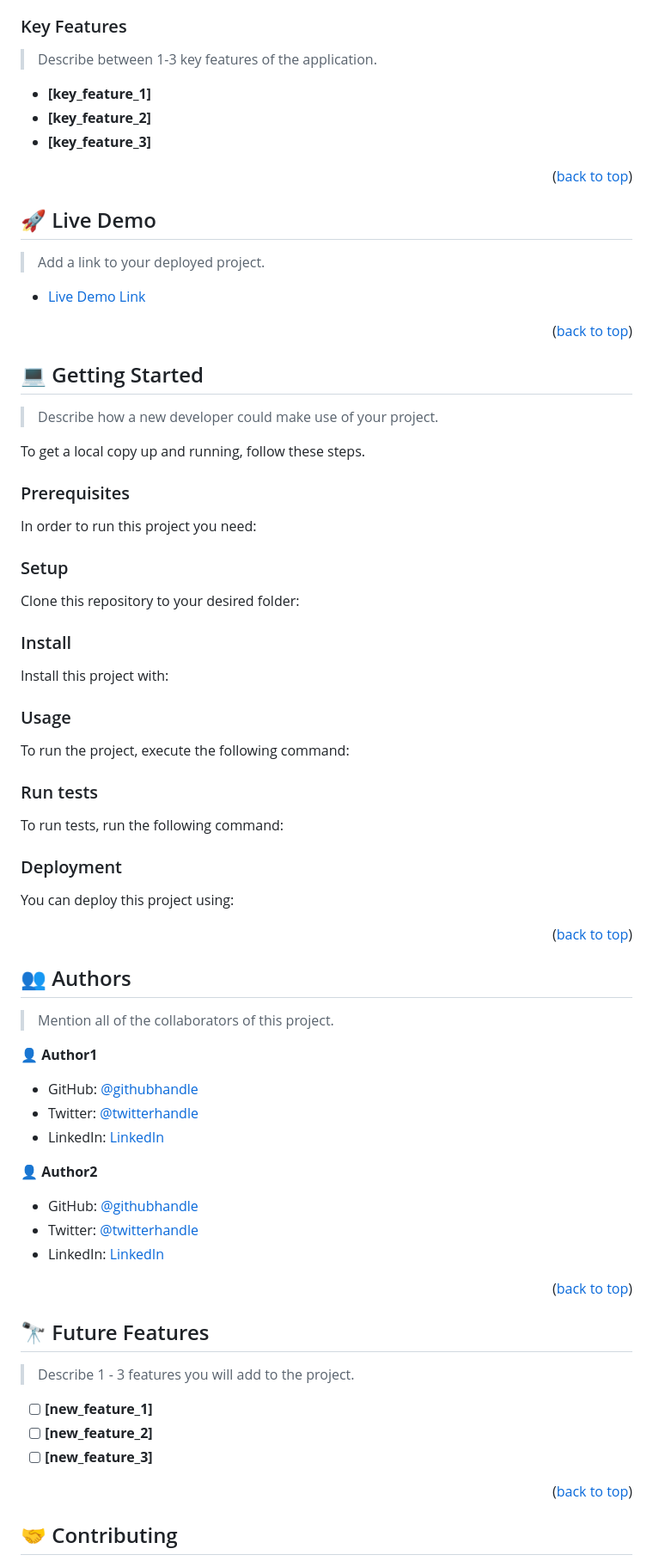
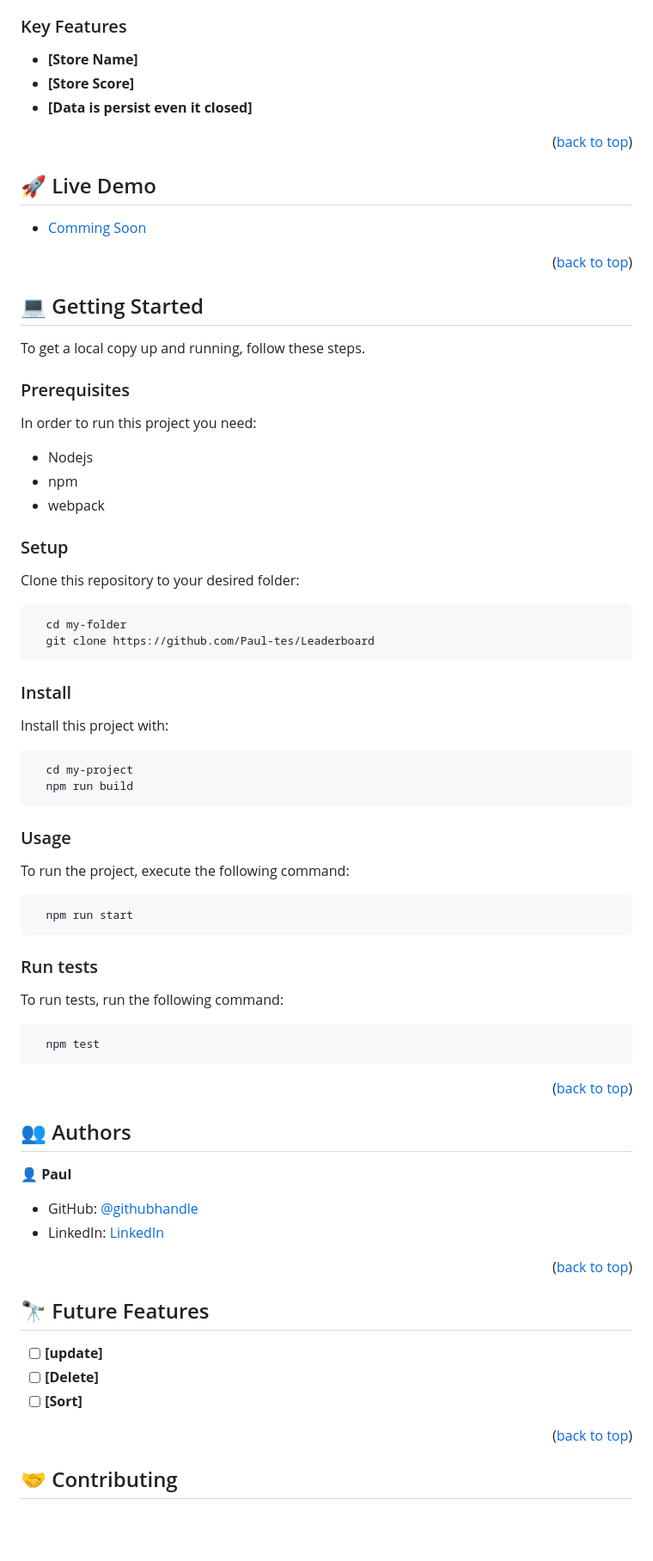
Before and after one commit to Paul-tes/Leaderboard, a Markdown page: README.md, the part around one of its changes. Shown at 86% size. Drawn GitHub-style; blank space fills up the shorter version.

````diff
--- a/README.md
+++ b/README.md
@@ -96,22 +62,16 @@ After you're finished please remove all the comments and instructions!
 <!-- Features -->
 
 ### Key Features <a name="key-features"></a>
-
-> Describe between 1-3 key features of the application.
-
-- **[key_feature_1]**
-- **[key_feature_2]**
-- **[key_feature_3]**
+- **[Store Name]**
+- **[Store Score]**
+- **[Data is persist even it closed]**
 
 <p align="right">(<a href="#readme-top">back to top</a>)</p>
 
 <!-- LIVE DEMO -->
 
 ## 🚀 Live Demo <a name="live-demo"></a>
-
-> Add a link to your deployed project.
-
-- [Live Demo Link](https://google.com)
+- [Comming Soon](https://google.com)
 
 <p align="right">(<a href="#readme-top">back to top</a>)</p>
 
@@ -119,83 +79,49 @@ After you're finished please remove all the comments and instructions!
 
 ## 💻 Getting Started <a name="getting-started"></a>
 
-> Describe how a new developer could make use of your project.
-
 To get a local copy up and running, follow these steps.
 
 ### Prerequisites
 
 In order to run this project you need:
-
-<!--
-Example command:
-
-```sh
- gem install rails
-```
- -->
+- Nodejs
+- npm
+- webpack
 
 ### Setup
 
 Clone this repository to your desired folder:
 
-<!--
-Example commands:
 
 ```sh
   cd my-folder
-  git clone git@github.com:myaccount/my-project.git
+  git clone https://github.com/Paul-tes/Leaderboard
 ```
---->
 
 ### Install
 
 Install this project with:
 
-<!--
-Example command:
-
 ```sh
   cd my-project
-  gem install
+  npm run build
 ```
---->
-
 ### Usage
 
 To run the project, execute the following command:
 
-<!--
-Example command:
-
 ```sh
-  rails server
+  npm run start
 ```
---->
 
 ### Run tests
 
 To run tests, run the following command:
 
-<!--
-Example command:
 
 ```sh
-  bin/rails test test/models/article_test.rb
+  npm test
 ```
---->
-
-### Deployment
-
-You can deploy this project using:
-
-<!--
-Example:
-
-```sh
-
-```
- -->
 
 <p align="right">(<a href="#readme-top">back to top</a>)</p>
 
@@ -205,29 +131,16 @@ Example:
 
-> Mention all of the collaborators of this project.
+👤 **Paul**
 
-👤 **Author1**
-
-- GitHub: [@githubhandle](https://github.com/githubhandle)
-- Twitter: [@twitterhandle](https://twitter.com/twitterhandle)
-- LinkedIn: [LinkedIn](https://linkedin.com/in/linkedinhandle)
-
-👤 **Author2**
-
-- GitHub: [@githubhandle](https://github.com/githubhandle)
-- Twitter: [@twitterhandle](https://twitter.com/twitterhandle)
-- LinkedIn: [LinkedIn](https://linkedin.com/in/linkedinhandle)
-
+- GitHub: [@githubhandle](https://github.com/paul-tes)
+- LinkedIn: [LinkedIn](https://www.linkedin.com/in/paul-tesfaye-687820215/)
 <p align="right">(<a href="#readme-top">back to top</a>)</p>
 
 <!-- FUTURE FEATURES -->
 
 ## 🔭 Future Features <a name="future-features"></a>
-
-> Describe 1 - 3 features you will add to the project.
-
-- [ ] **[new_feature_1]**
-- [ ] **[new_feature_2]**
-- [ ] **[new_feature_3]**
+- [ ] **[update]**
+- [ ] **[Delete]**
+- [ ] **[Sort]**
 
 <p align="right">(<a href="#readme-top">back to top</a>)</p>
 
````
Also changed, not shown: other parts of README.md (+11 -65 lines).
